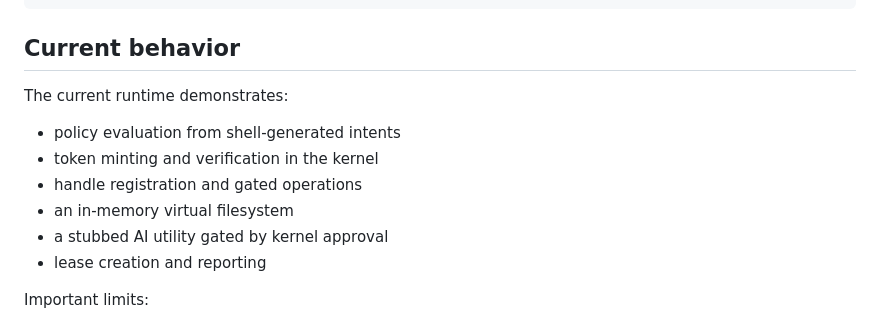
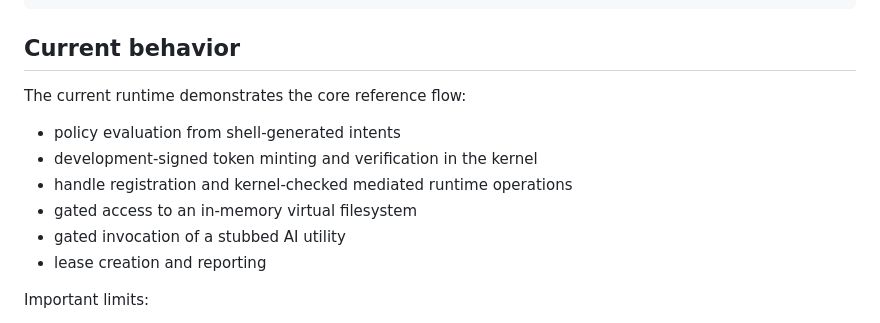
Before and after one commit to nones69/rust, a Markdown page: rust/README.md, the part around the change. GitHub-like rendering.

```diff
--- a/rust/README.md
+++ b/rust/README.md
@@ -47,13 +47,13 @@ cargo run -p intentos --release -- -c "flow file read"
 
 ## Current behavior
 
-The current runtime demonstrates:
+The current runtime demonstrates the core reference flow:
 
 - policy evaluation from shell-generated intents
-- token minting and verification in the kernel
-- handle registration and gated operations
-- an in-memory virtual filesystem
-- a stubbed AI utility gated by kernel approval
+- development-signed token minting and verification in the kernel
+- handle registration and kernel-checked mediated runtime operations
+- gated access to an in-memory virtual filesystem
+- gated invocation of a stubbed AI utility
 - lease creation and reporting
 
 Important limits:
```
Also changed, not shown: README.md (+10 -8 lines).
